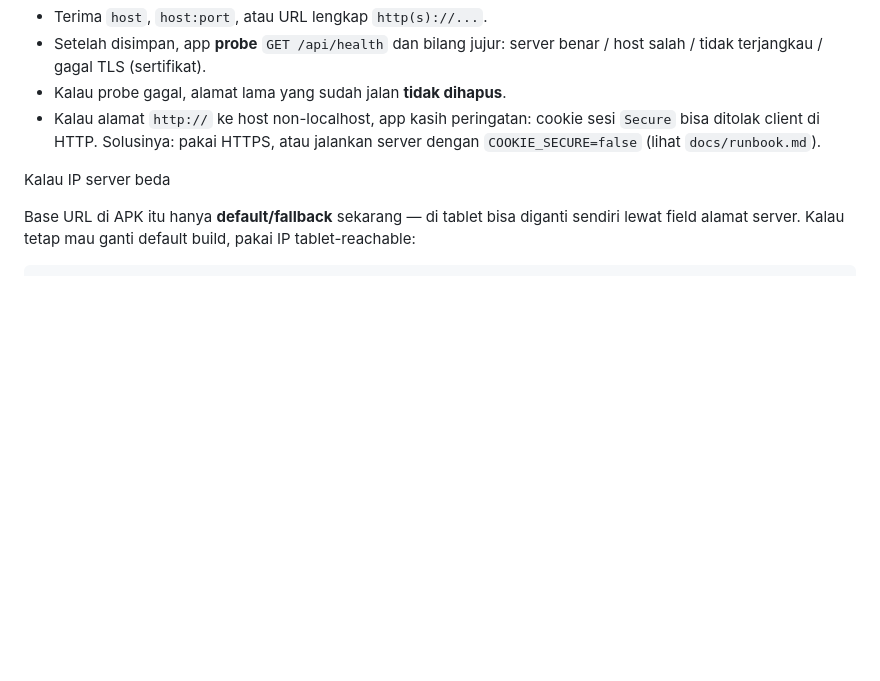
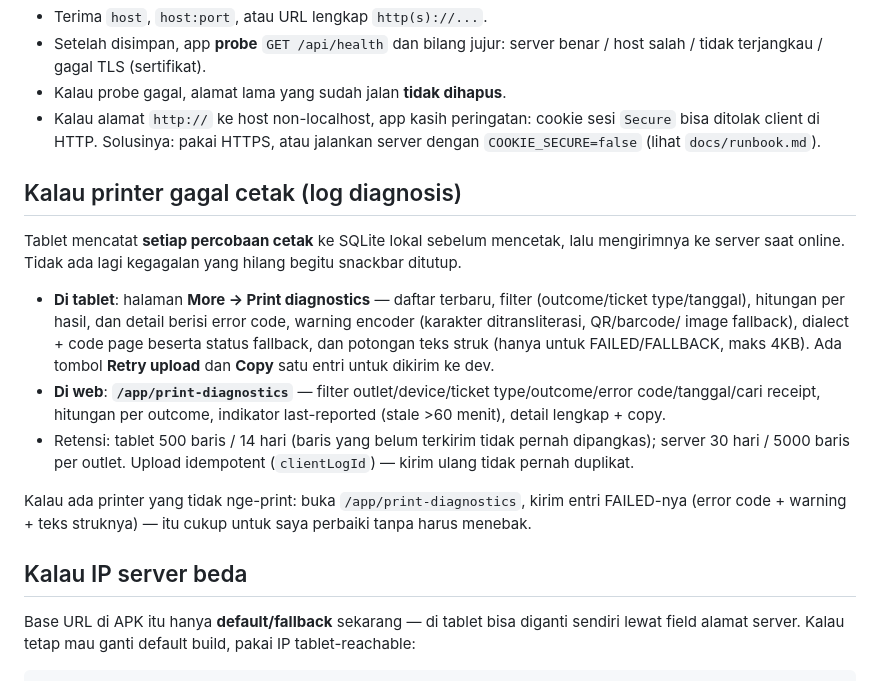
Before and after one commit to michaelsetiawantan/gundam_pos, a Markdown page: tool/BUILD-README.md, the part around the change. Drawn GitHub-style; blank space fills up the shorter version.

Commit message:
docs(pos): build README documents the print-diagnostics log (tablet + web)

```diff
--- a/tool/BUILD-README.md
+++ b/tool/BUILD-README.md
@@ -34,7 +34,24 @@ di halaman **More** bisa dilihat/diubah juga. Prioritas: **isi manual di tablet
   ditolak client di HTTP. Solusinya: pakai HTTPS, atau jalankan server dengan `COOKIE_SECURE=false`
   (lihat `docs/runbook.md`).
 
-Kalau IP server beda
+## Kalau printer gagal cetak (log diagnosis)
+
+Tablet mencatat **setiap percobaan cetak** ke SQLite lokal sebelum mencetak, lalu mengirimnya ke server
+saat online. Tidak ada lagi kegagalan yang hilang begitu snackbar ditutup.
+
+- **Di tablet**: halaman **More → Print diagnostics** — daftar terbaru, filter (outcome/ticket type/tanggal),
+  hitungan per hasil, dan detail berisi error code, warning encoder (karakter ditransliterasi, QR/barcode/
+  image fallback), dialect + code page beserta status fallback, dan potongan teks struk (hanya untuk
+  FAILED/FALLBACK, maks 4KB). Ada tombol **Retry upload** dan **Copy** satu entri untuk dikirim ke dev.
+- **Di web**: **`/app/print-diagnostics`** — filter outlet/device/ticket type/outcome/error code/tanggal/cari
+  receipt, hitungan per outcome, indikator last-reported (stale >60 menit), detail lengkap + copy.
+- Retensi: tablet 500 baris / 14 hari (baris yang belum terkirim tidak pernah dipangkas); server
+  30 hari / 5000 baris per outlet. Upload idempotent (`clientLogId`) — kirim ulang tidak pernah duplikat.
+
+Kalau ada printer yang tidak nge-print: buka `/app/print-diagnostics`, kirim entri FAILED-nya (error code +
+warning + teks struknya) — itu cukup untuk saya perbaiki tanpa harus menebak.
+
+## Kalau IP server beda
 
 Base URL di APK itu hanya **default/fallback** sekarang — di tablet bisa diganti sendiri lewat field
 alamat server. Kalau tetap mau ganti default build, pakai IP tablet-reachable:
```
